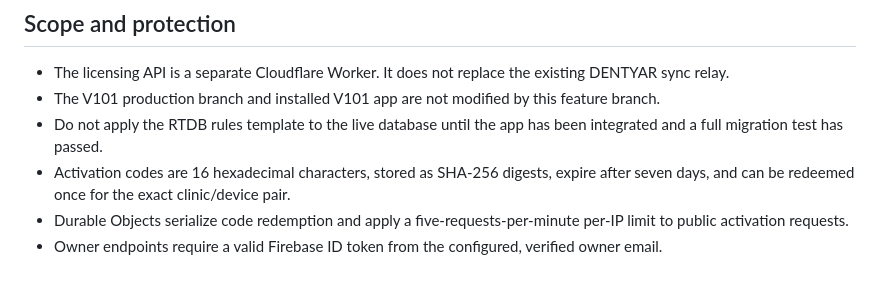
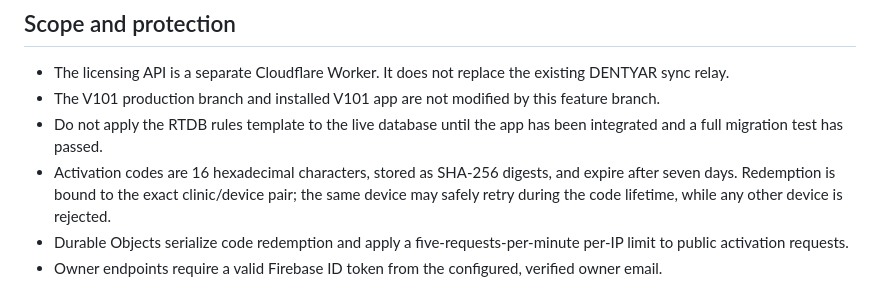
Before and after one commit to dentyarapp/DENTYAR-V1, a Markdown page: docs/DENTYAR-LICENSING.md, the part around the change. Rendered like a GitHub page.

Commit message:
docs(licensing): clarify same-device retry behavior for activation codes

```diff
--- a/docs/DENTYAR-LICENSING.md
+++ b/docs/DENTYAR-LICENSING.md
@@ -5,7 +5,7 @@
 - The licensing API is a separate Cloudflare Worker. It does not replace the existing DENTYAR sync relay.
 - The V101 production branch and installed V101 app are not modified by this feature branch.
 - Do not apply the RTDB rules template to the live database until the app has been integrated and a full migration test has passed.
-- Activation codes are 16 hexadecimal characters, stored as SHA-256 digests, expire after seven days, and can be redeemed once for the exact clinic/device pair.
+- Activation codes are 16 hexadecimal characters, stored as SHA-256 digests, and expire after seven days. Redemption is bound to the exact clinic/device pair; the same device may safely retry during the code lifetime, while any other device is rejected.
 - Durable Objects serialize code redemption and apply a five-requests-per-minute per-IP limit to public activation requests.
 - Owner endpoints require a valid Firebase ID token from the configured, verified owner email.
 
```
